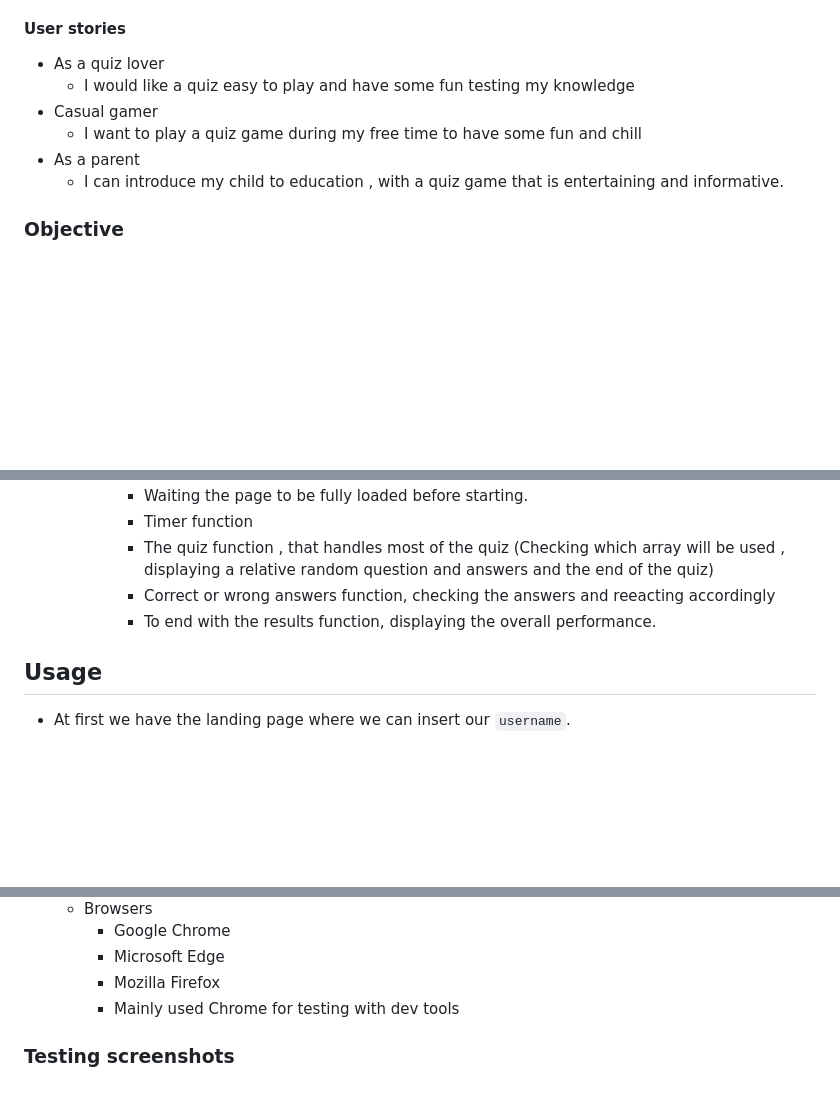
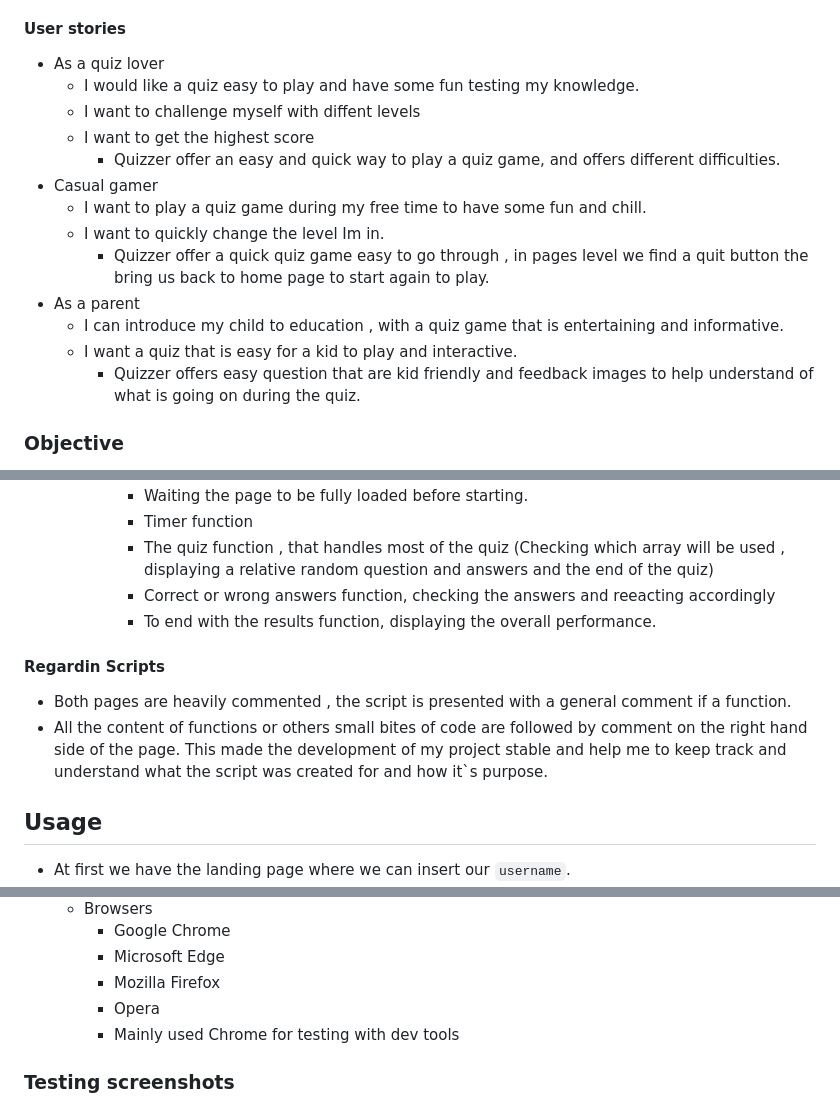
Before and after one commit to ValerioS05/pj2Quizzer, a Markdown page: README.md, 3 parts joined by grey strips. GitHub-like rendering; blank space fills up the shorter version.

```diff
--- a/README.md
+++ b/README.md
@@ -125,11 +126,18 @@ I aim to provide a easy to play quiz game, simple to understand and straight for
 - The Normal and Hard mode requires more knowledge but are still open to whoever wants a bit more challenging questions
 #### User stories
 - As a quiz lover
-  - I would like a quiz easy to play and have some fun testing my knowledge
+  - I would like a quiz easy to play and have some fun testing my knowledge.
+  - I want to challenge myself with diffent levels
+  - I want to get the highest score
+    - Quizzer offer an easy and quick way to play a quiz game, and offers different difficulties.
 - Casual gamer
-  - I want to play a quiz game during my free time to have some fun and chill
+  - I want to play a quiz game during my free time to have some fun and chill.
+  - I want to quickly change the level Im in.
+    - Quizzer offer a quick quiz game easy to go through , in pages level we find a quit button the bring us back to home page to start again to play.
 - As a parent
   - I can introduce my child to education , with a quiz game that is entertaining and informative.
+  - I want a quiz that is easy for a kid to play and interactive.
+    - Quizzer offers easy question that are kid friendly and feedback images to help understand of what is going on during the quiz.
 ### Objective
 - The purpose of Quizzer is to offer an experience designed to challenge the user knowledge across three different difficulty levels.
 Doesn't matter if the user is a learner, a trivia seeker or a persone only looking for fun. Quizzer has it for everyone.
@@ -232,6 +240,9 @@ I used a green counter for correct answers and a red counter for wrong answers.
       - The quiz function , that handles most of the quiz (Checking which array will be used , displaying a relative random question and answers and the end of the quiz)
       - Correct or wrong answers function, checking the answers and reeacting accordingly
       - To end with the results function, displaying the overall performance.
+#### Regardin Scripts
+- Both pages are heavily commented , the script is presented with a general comment if a function.
+- All the content of functions or others small bites of code are followed by comment on the right hand side of the page. This made the development of my project stable and help me to keep track and understand what the script was created for and how it`s purpose.
 ## Usage
 
 - At first we have the landing page where we can insert our `username`.
@@ -307,6 +319,7 @@ After clicking on one of the options we are redirected by hyperlink to the page
     - Google Chrome
     - Microsoft Edge
     - Mozilla Firefox
+    - Opera
     - Mainly used Chrome for testing with dev tools
 
 ### Testing screenshots
```
Also changed, not shown: other parts of README.md (+13 -11 lines), assets/images/readme-images/structure.png (added).
